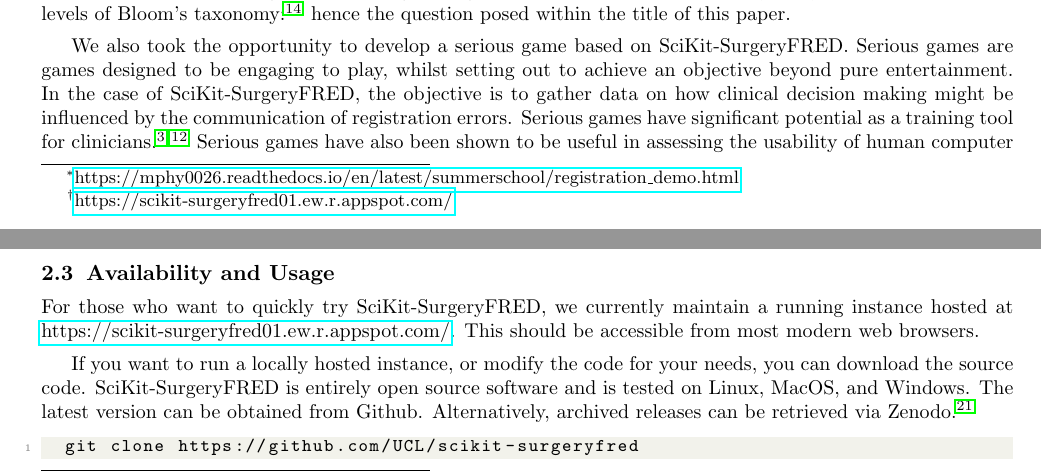
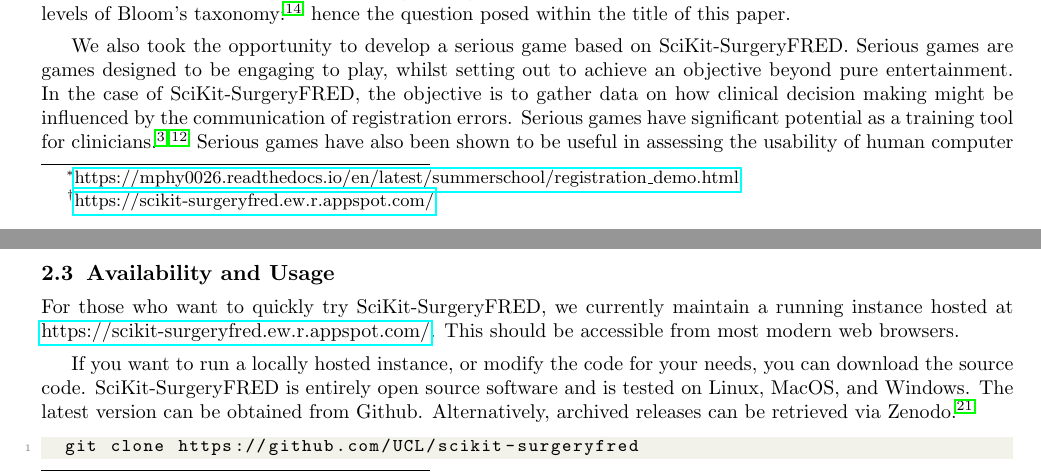
Before and after one commit to SciKit-Surgery/scikit-surgeryfred-paper, a LaTeX paper (surgeryfred-paper.tex, which reads introduction.tex, methods.tex): two parts of pages 1 and 4 of 12, joined at a grey line, cut so that both start at the same text. Compiled offline with pdfLaTeX.

Commit message:
Updated address for hosted version

```diff
--- a/introduction.tex
+++ b/introduction.tex
@@ -12,7 +12,7 @@ Faced with the need to deliver teaching and research remotely during 2020's {SAR
 travel restrictions, we
 developed a new online tutorial\footnote{\href{https://mphy0026.readthedocs.io/en/latest/summerschool/registration_demo.html}{https://mphy0026.readthedocs.io/en/latest/summerschool/registration{\textunderscore}demo.html}}
 on fiducial based registration. The tutorial utilises \fred which is now implemented as a browser based web-app.
-\fred can be accessed on-line\footnote{\href{https://scikit-surgeryfred01.ew.r.appspot.com/}{https://scikit-surgeryfred01.ew.r.appspot.com/}} or deployed locally.
+\fred can be accessed on-line\footnote{\href{https://scikit-surgeryfred.ew.r.appspot.com/}{https://scikit-surgeryfred.ew.r.appspot.com/}} or deployed locally.
 Rather than simply telling the students that \gls{FRE} is uncorrelated with \gls{TRE}
 we decided it would be more effective to use divergent questioning strategies\cite{Tofade155} within the application, analysis, synthesis and
 evaluation levels of Bloom's taxonomy \cite{blooms_tax}: hence the question posed within the title of this paper.
--- a/methods.tex
+++ b/methods.tex
@@ -111,7 +111,7 @@ on GitHub\footnote{\href{https://github.com/UCL/scikit-surgeryfred}{https://gith
 GitHub Actions.
 
 \subsection{Availability and Usage}
-For those who want to quickly try \fredns, we currently maintain a running instance hosted at \href{https://scikit-surgeryfred01.ew.r.appspot.com/}{https://scikit-surgeryfred01.ew.r.appspot.com/}. This should be accessible from most modern web browsers.
+For those who want to quickly try \fredns, we currently maintain a running instance hosted at \href{https://scikit-surgeryfred.ew.r.appspot.com/}{https://scikit-surgeryfred.ew.r.appspot.com/}. This should be accessible from most modern web browsers.
 
 If you want to run a locally hosted instance, or modify the code for your needs, you can download the source code. \fred is entirely open source software and is tested on Linux, MacOS, and Windows. The latest version can be obtained from Github. Alternatively, archived releases can be retrieved via Zenodo\cite{stephen_thompson_2020_4314971}.
 
```
